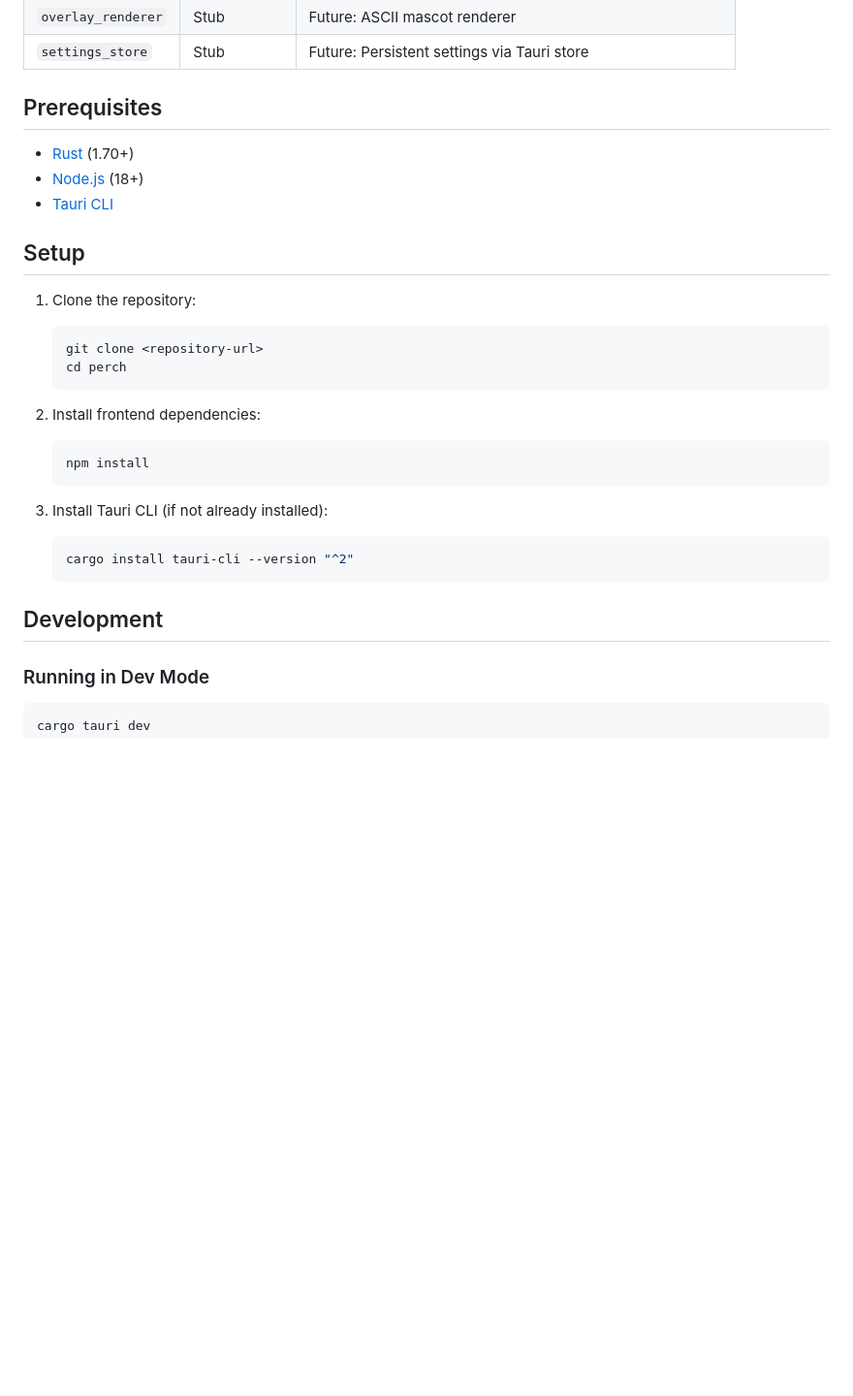
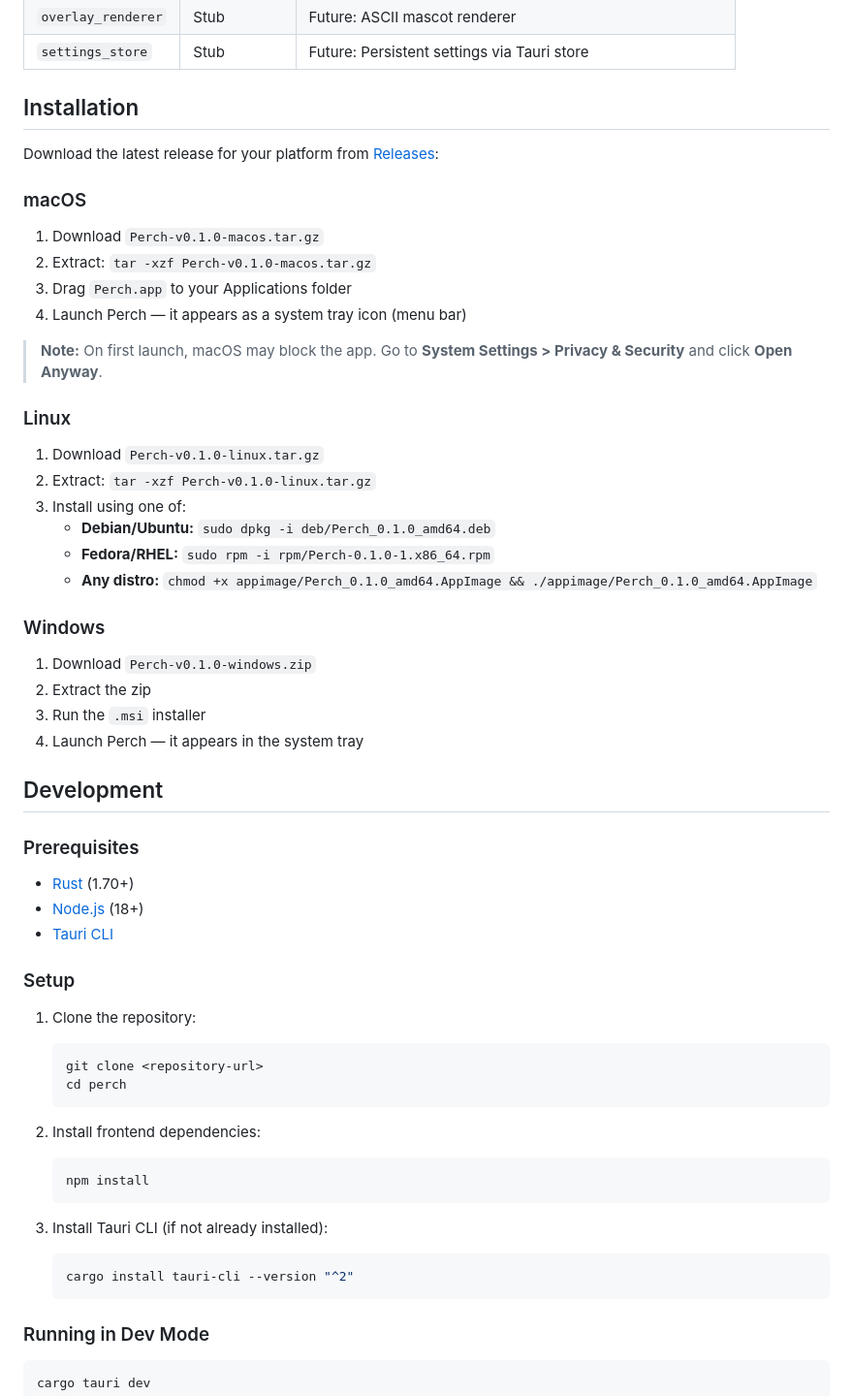
Before and after one commit to abduznik/perch, a Markdown page: README.md, the part around the change. Shown at 97% size. Drawn GitHub-style; blank space fills up the shorter version.

Commit message:
Add end-user installation instructions for macOS, Linux, Windows

````diff
--- a/README.md
+++ b/README.md
@@ -65,13 +65,41 @@ Perch supports two event source modes:
 | `overlay_renderer` | Stub | Future: ASCII mascot renderer |
 | `settings_store` | Stub | Future: Persistent settings via Tauri store |
 
-## Prerequisites
+## Installation
+
+Download the latest release for your platform from [Releases](https://github.com/abduznik/perch/releases/latest):
+
+### macOS
+1. Download `Perch-v0.1.0-macos.tar.gz`
+2. Extract: `tar -xzf Perch-v0.1.0-macos.tar.gz`
+3. Drag `Perch.app` to your Applications folder
+4. Launch Perch — it appears as a system tray icon (menu bar)
+
+> **Note:** On first launch, macOS may block the app. Go to **System Settings > Privacy & Security** and click **Open Anyway**.
+
+### Linux
+1. Download `Perch-v0.1.0-linux.tar.gz`
+2. Extract: `tar -xzf Perch-v0.1.0-linux.tar.gz`
+3. Install using one of:
+   - **Debian/Ubuntu:** `sudo dpkg -i deb/Perch_0.1.0_amd64.deb`
+   - **Fedora/RHEL:** `sudo rpm -i rpm/Perch-0.1.0-1.x86_64.rpm`
+   - **Any distro:** `chmod +x appimage/Perch_0.1.0_amd64.AppImage && ./appimage/Perch_0.1.0_amd64.AppImage`
+
+### Windows
+1. Download `Perch-v0.1.0-windows.zip`
+2. Extract the zip
+3. Run the `.msi` installer
+4. Launch Perch — it appears in the system tray
+
+## Development
+
+### Prerequisites
 
 - [Rust](https://www.rust-lang.org/tools/install) (1.70+)
 - [Node.js](https://nodejs.org/) (18+)
 - [Tauri CLI](https://v2.tauri.app/start/prerequisites/)
 
-## Setup
+### Setup
 
 1. Clone the repository:
    ```bash
@@ -88,8 +116,6 @@ Perch supports two event source modes:
    ```bash
    cargo install tauri-cli --version "^2"
    ```
-
-## Development
 
 ### Running in Dev Mode
 
````
